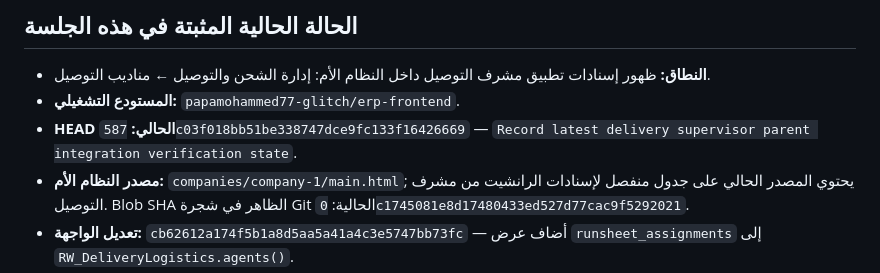
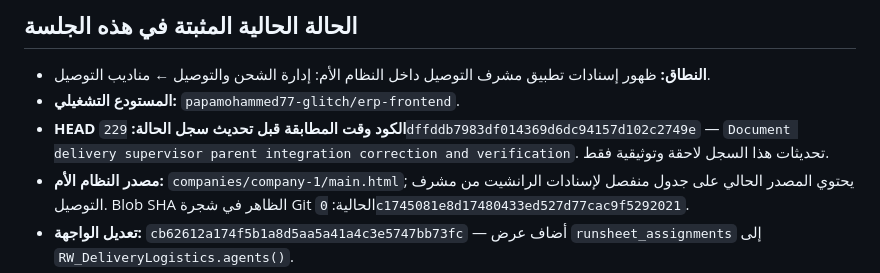
Before and after one commit to papamohammed77-glitch/erp-frontend, a Markdown page: CURRENT_STATE.md, the part around the change. Drawn GitHub-style.

Commit message:
Clarify code checkpoint versus documentation commits

```diff
--- a/CURRENT_STATE.md
+++ b/CURRENT_STATE.md
@@ -4,7 +4,7 @@
 
 - **النطاق:** ظهور إسنادات تطبيق مشرف التوصيل داخل النظام الأم: إدارة الشحن والتوصيل ← مناديب التوصيل.
 - **المستودع التشغيلي:** `papamohammed77-glitch/erp-frontend`.
-- **HEAD الحالي:** `587c03f018bb51be338747dce9fc133f16426669` — `Record latest delivery supervisor parent integration verification state`.
+- **HEAD الكود وقت المطابقة قبل تحديث سجل الحالة:** `229dffddb7983df014369d6dc94157d102c2749e` — `Document delivery supervisor parent integration correction and verification`. تحديثات هذا السجل لاحقة وتوثيقية فقط.
 - **مصدر النظام الأم:** `companies/company-1/main.html`; يحتوي المصدر الحالي على جدول منفصل لإسنادات الرانشيت من مشرف التوصيل. Blob SHA الظاهر في شجرة Git الحالية: `0c1745081e8d17480433ed527d77cac9f5292021`.
 - **تعديل الواجهة:** `cb62612a174f5b1a8d5aa5a41a4c3e5747bb73fc` — أضاف عرض `runsheet_assignments` إلى `RW_DeliveryLogistics.agents()`.
 - **تعديل عقد Production:** Migration `20261027_delivery_supervisor_parent_runsheet_assignments.sql` في commit `41475240d2685cb7a7919e372e1e9ba10539f3e6`.
```
